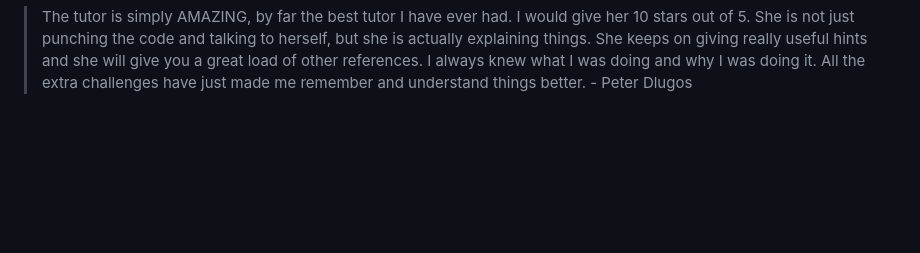
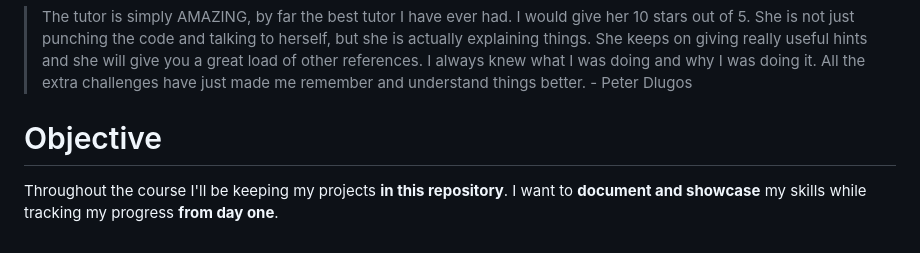
Before and after one commit to LiloWCell/The-Complete-Full-Stack-Web-Development-Bootcamp, a Markdown page: README.md, the part around the change. GitHub-like rendering; blank space fills up the shorter version.

```diff
--- a/README.md
+++ b/README.md
@@ -81,3 +81,7 @@ This is a really renowned course. Take the word of some students to it.
 > "It's a different approach to teaching Web Development. I like that you are given everything possible to succeed from the onset." - Ronick Thomas
 
 > The tutor is simply AMAZING, by far the best tutor I have ever had. I would give her 10 stars out of 5. She is not just punching the code and talking to herself, but she is actually explaining things. She keeps on giving really useful hints and she will give you a great load of other references. I always knew what I was doing and why I was doing it. All the extra challenges have just made me remember and understand things better. - Peter Dlugos
+
+# Objective
+
+Throughout the course I'll be keeping my projects **in this repository**. I want to **document and showcase** my skills while tracking my progress **from day one**.
```
